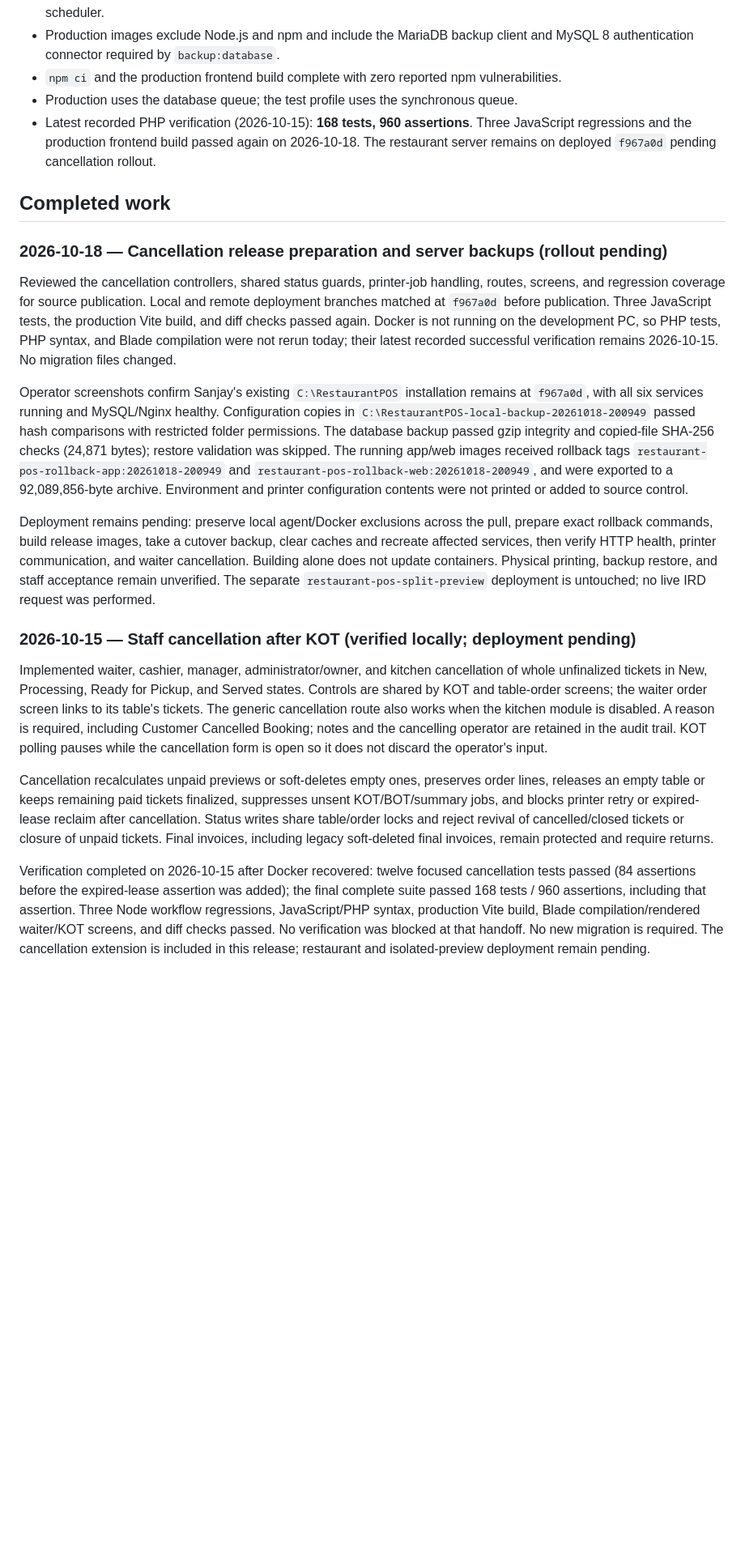
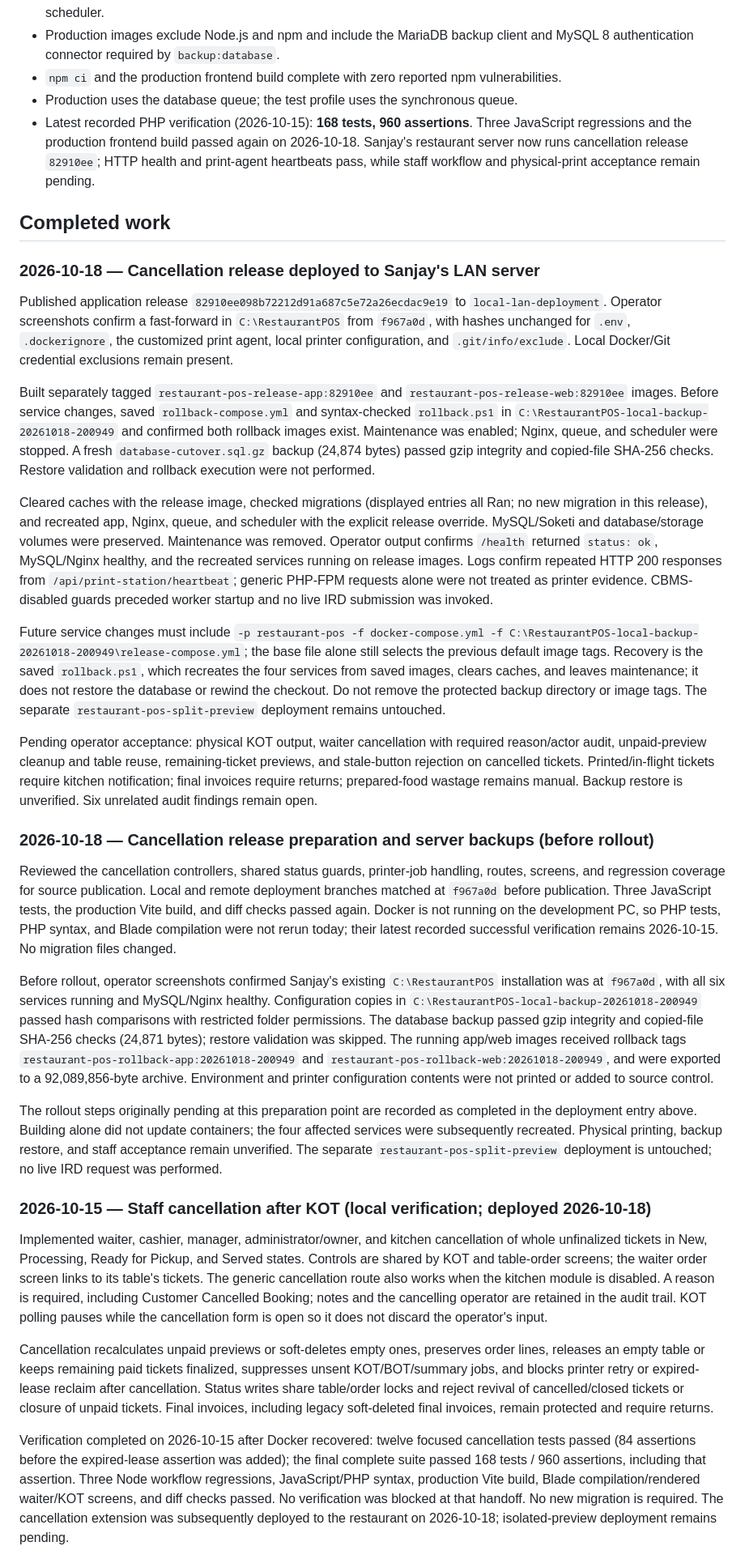
Before and after one commit to rishab0077/POS, a Markdown page: PROJECT_STATE.md, the part around one of its changes. Shown at 81% size. Drawn GitHub-style; blank space fills up the shorter version.

Commit message:
Record Sanjay LAN deployment and pending acceptance

```diff
--- a/PROJECT_STATE.md
+++ b/PROJECT_STATE.md
@@ -21,23 +21,35 @@ This file is the shared handoff for the project. Every agent or chat that implem
 - Production images exclude Node.js and npm and include the MariaDB backup client and MySQL 8 authentication connector required by `backup:database`.
 - `npm ci` and the production frontend build complete with zero reported npm vulnerabilities.
 - Production uses the database queue; the test profile uses the synchronous queue.
-- Latest recorded PHP verification (2026-10-15): **168 tests, 960 assertions**. Three JavaScript regressions and the production frontend build passed again on 2026-10-18. The restaurant server remains on deployed `f967a0d` pending cancellation rollout.
+- Latest recorded PHP verification (2026-10-15): **168 tests, 960 assertions**. Three JavaScript regressions and the production frontend build passed again on 2026-10-18. Sanjay's restaurant server now runs cancellation release `82910ee`; HTTP health and print-agent heartbeats pass, while staff workflow and physical-print acceptance remain pending.
 
 ## Completed work
 
-### 2026-10-18 — Cancellation release preparation and server backups (rollout pending)
+### 2026-10-18 — Cancellation release deployed to Sanjay's LAN server
+
+Published application release `82910ee098b72212d91a687c5e72a26ecdac9e19` to `local-lan-deployment`. Operator screenshots confirm a fast-forward in `C:\RestaurantPOS` from `f967a0d`, with hashes unchanged for `.env`, `.dockerignore`, the customized print agent, local printer configuration, and `.git/info/exclude`. Local Docker/Git credential exclusions remain present.
+
+Built separately tagged `restaurant-pos-release-app:82910ee` and `restaurant-pos-release-web:82910ee` images. Before service changes, saved `rollback-compose.yml` and syntax-checked `rollback.ps1` in `C:\RestaurantPOS-local-backup-20261018-200949` and confirmed both rollback images exist. Maintenance was enabled; Nginx, queue, and scheduler were stopped. A fresh `database-cutover.sql.gz` backup (24,874 bytes) passed gzip integrity and copied-file SHA-256 checks. Restore validation and rollback execution were not performed.
+
+Cleared caches with the release image, checked migrations (displayed entries all Ran; no new migration in this release), and recreated app, Nginx, queue, and scheduler with the explicit release override. MySQL/Soketi and database/storage volumes were preserved. Maintenance was removed. Operator output confirms `/health` returned `status: ok`, MySQL/Nginx healthy, and the recreated services running on release images. Logs confirm repeated HTTP 200 responses from `/api/print-station/heartbeat`; generic PHP-FPM requests alone were not treated as printer evidence. CBMS-disabled guards preceded worker startup and no live IRD submission was invoked.
+
+Future service changes must include `-p restaurant-pos -f docker-compose.yml -f C:\RestaurantPOS-local-backup-20261018-200949\release-compose.yml`; the base file alone still selects the previous default image tags. Recovery is the saved `rollback.ps1`, which recreates the four services from saved images, clears caches, and leaves maintenance; it does not restore the database or rewind the checkout. Do not remove the protected backup directory or image tags. The separate `restaurant-pos-split-preview` deployment remains untouched.
+
+Pending operator acceptance: physical KOT output, waiter cancellation with required reason/actor audit, unpaid-preview cleanup and table reuse, remaining-ticket previews, and stale-button rejection on cancelled tickets. Printed/in-flight tickets require kitchen notification; final invoices require returns; prepared-food wastage remains manual. Backup restore is unverified. Six unrelated audit findings remain open.
+
+### 2026-10-18 — Cancellation release preparation and server backups (before rollout)
 
 Reviewed the cancellation controllers, shared status guards, printer-job handling, routes, screens, and regression coverage for source publication. Local and remote deployment branches matched at `f967a0d` before publication. Three JavaScript tests, the production Vite build, and diff checks passed again. Docker is not running on the development PC, so PHP tests, PHP syntax, and Blade compilation were not rerun today; their latest recorded successful verification remains 2026-10-15. No migration files changed.
 
-Operator screenshots confirm Sanjay's existing `C:\RestaurantPOS` installation remains at `f967a0d`, with all six services running and MySQL/Nginx healthy. Configuration copies in `C:\RestaurantPOS-local-backup-20261018-200949` passed hash comparisons with restricted folder permissions. The database backup passed gzip integrity and copied-file SHA-256 checks (24,871 bytes); restore validation was skipped. The running app/web images received rollback tags `restaurant-pos-rollback-app:20261018-200949` and `restaurant-pos-rollback-web:20261018-200949`, and were exported to a 92,089,856-byte archive. Environment and printer configuration contents were not printed or added to source control.
+Before rollout, operator screenshots confirmed Sanjay's existing `C:\RestaurantPOS` installation was at `f967a0d`, with all six services running and MySQL/Nginx healthy. Configuration copies in `C:\RestaurantPOS-local-backup-20261018-200949` passed hash comparisons with restricted folder permissions. The database backup passed gzip integrity and copied-file SHA-256 checks (24,871 bytes); restore validation was skipped. The running app/web images received rollback tags `restaurant-pos-rollback-app:20261018-200949` and `restaurant-pos-rollback-web:20261018-200949`, and were exported to a 92,089,856-byte archive. Environment and printer configuration contents were not printed or added to source control.
 
-Deployment remains pending: preserve local agent/Docker exclusions across the pull, prepare exact rollback commands, build release images, take a cutover backup, clear caches and recreate affected services, then verify HTTP health, printer communication, and waiter cancellation. Building alone does not update containers. Physical printing, backup restore, and staff acceptance remain unverified. The separate `restaurant-pos-split-preview` deployment is untouched; no live IRD request was performed.
+The rollout steps originally pending at this preparation point are recorded as completed in the deployment entry above. Building alone did not update containers; the four affected services were subsequently recreated. Physical printing, backup restore, and staff acceptance remain unverified. The separate `restaurant-pos-split-preview` deployment is untouched; no live IRD request was performed.
 
-### 2026-10-15 — Staff cancellation after KOT (verified locally; deployment pending)
+### 2026-10-15 — Staff cancellation after KOT (local verification; deployed 2026-10-18)
 
 Implemented waiter, cashier, manager, administrator/owner, and kitchen cancellation of whole unfinalized tickets in New, Processing, Ready for Pickup, and Served states. Controls are shared by KOT and table-order screens; the waiter order screen links to its table's tickets. The generic cancellation route also works when the kitchen module is disabled. A reason is required, including Customer Cancelled Booking; notes and the cancelling operator are retained in the audit trail. KOT polling pauses while the cancellation form is open so it does not discard the operator's input.
 
 Cancellation recalculates unpaid previews or soft-deletes empty ones, preserves order lines, releases an empty table or keeps remaining paid tickets finalized, suppresses unsent KOT/BOT/summary jobs, and blocks printer retry or expired-lease reclaim after cancellation. Status writes share table/order locks and reject revival of cancelled/closed tickets or closure of unpaid tickets. Final invoices, including legacy soft-deleted final invoices, remain protected and require returns.
 
-Verification completed on 2026-10-15 after Docker recovered: twelve focused cancellation tests passed (84 assertions before the expired-lease assertion was added); the final complete suite passed 168 tests / 960 assertions, including that assertion. Three Node workflow regressions, JavaScript/PHP syntax, production Vite build, Blade compilation/rendered waiter/KOT screens, and diff checks passed. No verification was blocked at that handoff. No new migration is required. The cancellation extension is included in this release; restaurant and isolated-preview deployment remain pending.
+Verification completed on 2026-10-15 after Docker recovered: twelve focused cancellation tests passed (84 assertions before the expired-lease assertion was added); the final complete suite passed 168 tests / 960 assertions, including that assertion. Three Node workflow regressions, JavaScript/PHP syntax, production Vite build, Blade compilation/rendered waiter/KOT screens, and diff checks passed. No verification was blocked at that handoff. No new migration is required. The cancellation extension was subsequently deployed to the restaurant on 2026-10-18; isolated-preview deployment remains pending.
 
```
Also changed, not shown: other parts of PROJECT_STATE.md (+3 -3 lines), docs/PROJECT_OVERVIEW_AND_SPLIT_PAYMENT_PLAN.md (+8 -8 lines).
